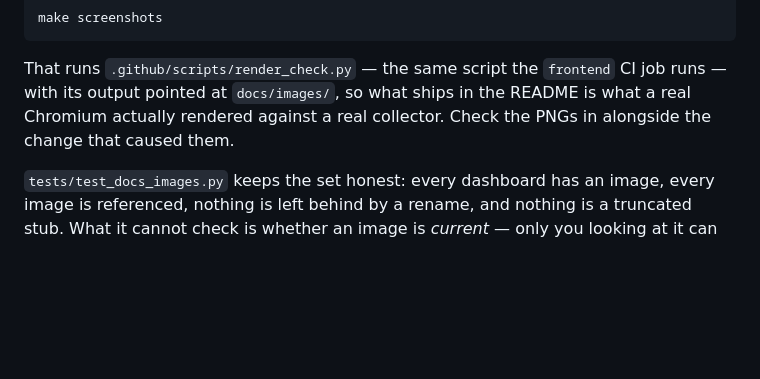
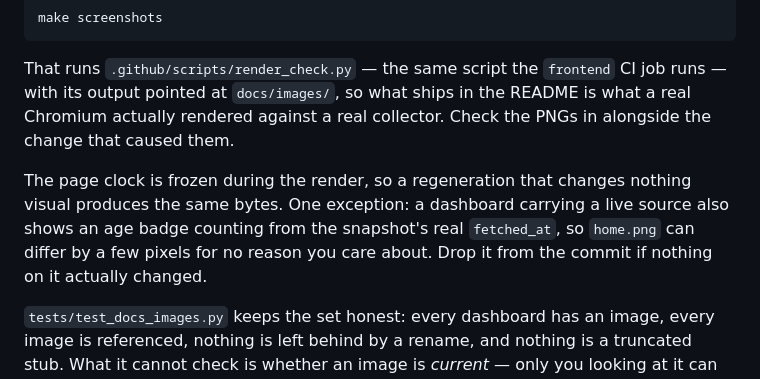
Before and after one commit to ChiefGyk3D/hammunition-hill, a Markdown page: CONTRIBUTING.md, the part around the change. GitHub-like rendering; blank space fills up the shorter version.

```diff
--- a/CONTRIBUTING.md
+++ b/CONTRIBUTING.md
@@ -127,6 +127,12 @@ job runs — with its output pointed at `docs/images/`, so what ships in the
 README is what a real Chromium actually rendered against a real collector. Check
 the PNGs in alongside the change that caused them.
 
+The page clock is frozen during the render, so a regeneration that changes
+nothing visual produces the same bytes. One exception: a dashboard carrying a
+live source also shows an age badge counting from the snapshot's real
+`fetched_at`, so `home.png` can differ by a few pixels for no reason you care
+about. Drop it from the commit if nothing on it actually changed.
+
 `tests/test_docs_images.py` keeps the set honest: every dashboard has an image,
 every image is referenced, nothing is left behind by a rename, and nothing is a
 truncated stub. What it cannot check is whether an image is *current* — only you
```
Also changed, not shown: README.md (+5 -3 lines), docs/STATUS.md (+8 -6 lines), docs/TOOLS.md (added, +137 -0 lines), docs/images/field-weather.png, docs/images/map.png, docs/images/operating.png, docs/images/space-weather.png, 11 other files.
